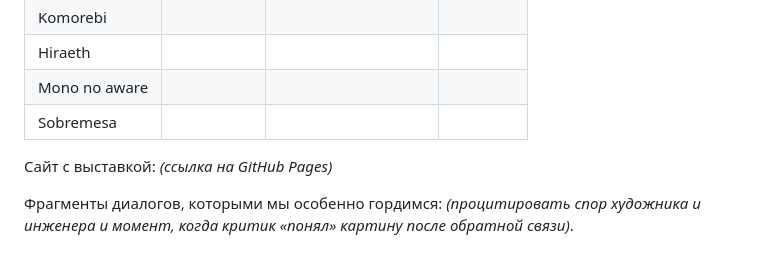
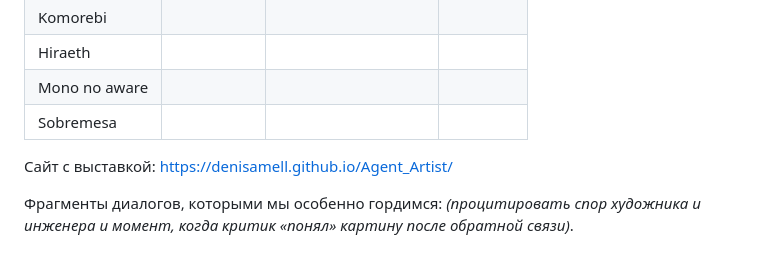
Before and after one commit to DenisAmell/Agent_Artist, a Markdown page: REPORT.md, the part around the change. Rendered like a GitHub page.

Commit message:
Add GitHub Pages link to report
Co-Authored-By: Claude Opus 5.5 <noreply@anthropic.com>

```diff
--- a/REPORT.md
+++ b/REPORT.md
@@ -56,7 +56,7 @@
 | Mono no aware | | | |
 | Sobremesa | | | |
 
-Сайт с выставкой: *(ссылка на GitHub Pages)*
+Сайт с выставкой: https://denisamell.github.io/Agent_Artist/
 
 Фрагменты диалогов, которыми мы особенно гордимся: *(процитировать спор художника и инженера и момент, когда
 критик «понял» картину после обратной связи)*.
```
